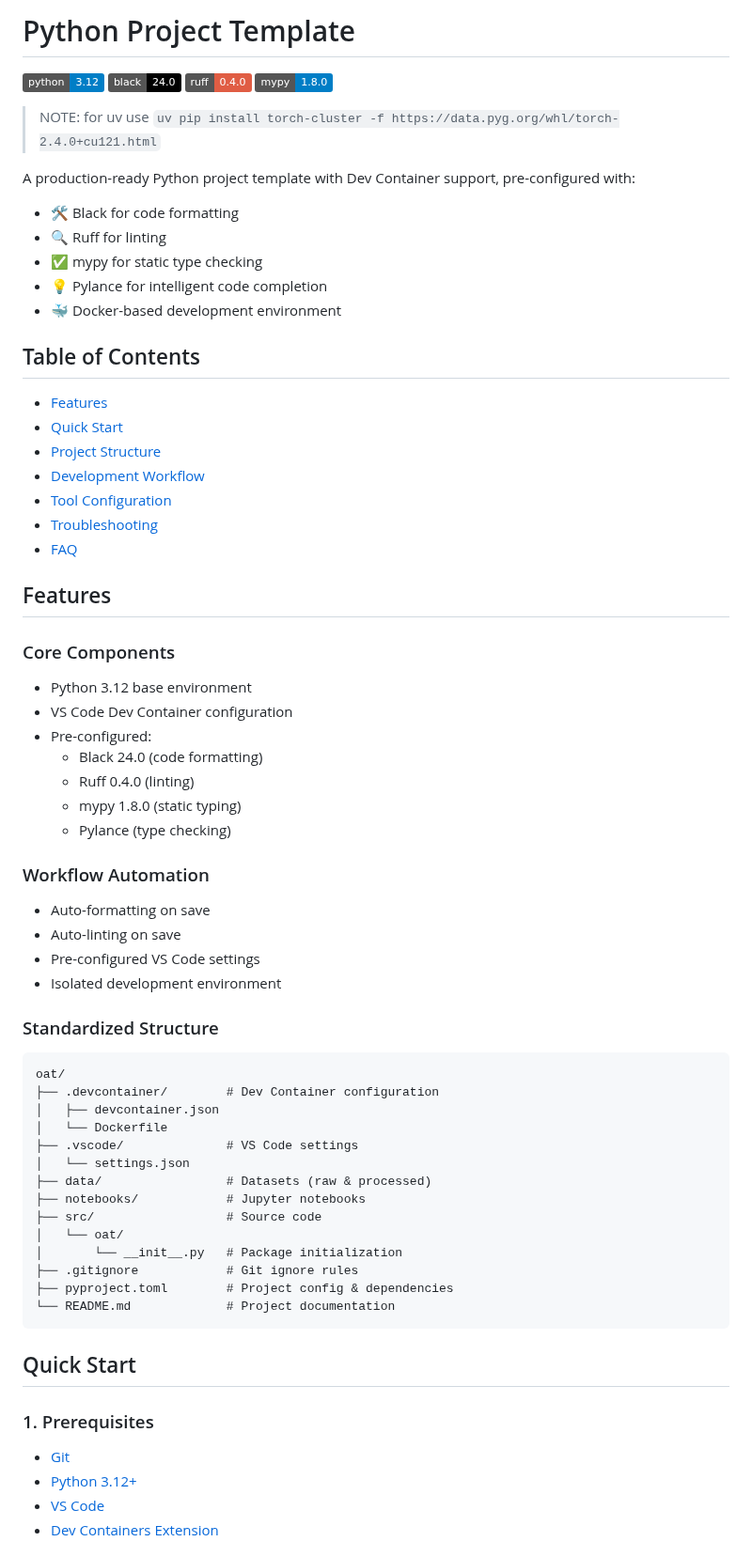
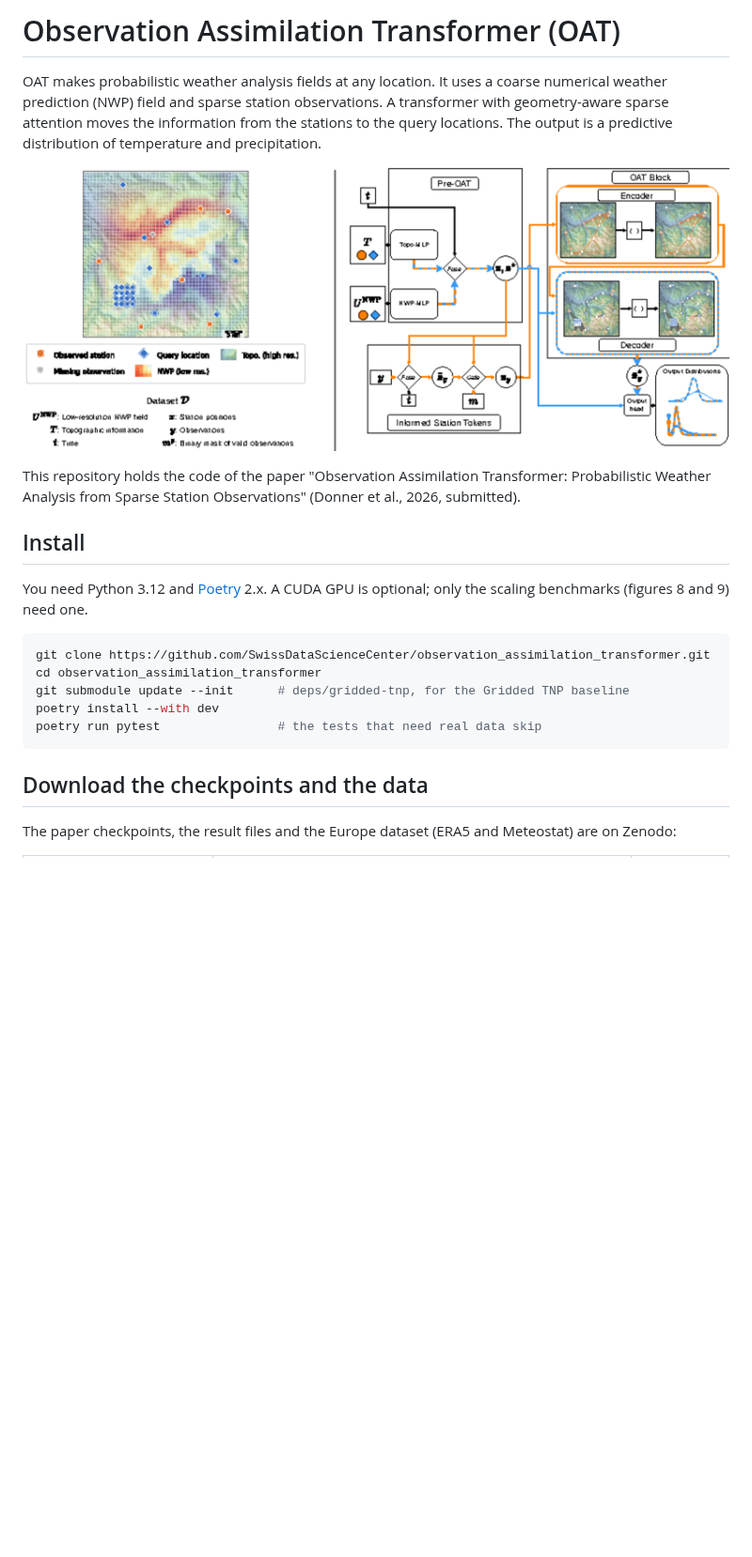
Before and after one commit to SwissDataScienceCenter/observation_assimilation_transformer, a Markdown page: README.md, the part around one of its changes. Shown at 94% size. Drawn GitHub-style; pictures changed too: docs/oat_scheme.png (added); badges without logos; blank space fills up the shorter version.

Commit message:
docs: add the README, the reproduction guide and the citation files

````diff
--- a/README.md
+++ b/README.md
@@ -1,69 +1,24 @@
-# Python Project Template
+# Observation Assimilation Transformer (OAT)
 
-![Python Version](https://img.shields.io/badge/python-3.12-blue)
-![Black](https://img.shields.io/badge/black-24.0-000000)
-![Ruff](https://img.shields.io/badge/ruff-0.4.0-red)
-![mypy](https://img.shields.io/badge/mypy-1.8.0-blue)
+OAT makes probabilistic weather analysis fields at any location. It uses a coarse numerical weather prediction (NWP) field and sparse station observations. A transformer with geometry-aware sparse attention moves the information from the stations to the query locations. The output is a predictive distribution of temperature and precipitation.
 
-> NOTE: for uv use `uv pip install torch-cluster -f https://data.pyg.org/whl/torch-2.4.0+cu121.html`
+![OAT scheme](docs/oat_scheme.png)
 
-A production-ready Python project template with Dev Container support, pre-configured with:
+This repository holds the code of the paper "Observation Assimilation Transformer: Probabilistic Weather Analysis from Sparse Station Observations" (Donner et al., 2026, submitted).
 
-- 🛠️ Black for code formatting
-- 🔍 Ruff for linting
-- ✅ mypy for static type checking
-- 💡 Pylance for intelligent code completion
-- 🐳 Docker-based development environment
+## Install
 
-## Table of Contents
-- [Features](#features)
-- [Quick Start](#quick-start)
-- [Project Structure](#project-structure)
-- [Development Workflow](#development-workflow)
-- [Tool Configuration](#tool-configuration)
-- [Troubleshooting](#troubleshooting)
-- [FAQ](#faq)
+You need Python 3.12 and [Poetry](https://python-poetry.org/) 2.x. A CUDA GPU is optional; only the scaling benchmarks (figures 8 and 9) need one.
 
-## Features
-
-### Core Components
-- Python 3.12 base environment
-- VS Code Dev Container configuration
-- Pre-configured:
-  - Black 24.0 (code formatting)
-  - Ruff 0.4.0 (linting)
-  - mypy 1.8.0 (static typing)
-  - Pylance (type checking)
-
-### Workflow Automation
-- Auto-formatting on save
-- Auto-linting on save
-- Pre-configured VS Code settings
-- Isolated development environment
-
-### Standardized Structure
-```
-oat/
-├── .devcontainer/        # Dev Container configuration
-│   ├── devcontainer.json
-│   └── Dockerfile
-├── .vscode/              # VS Code settings
-│   └── settings.json
-├── data/                 # Datasets (raw & processed)
-├── notebooks/            # Jupyter notebooks
-├── src/                  # Source code
-│   └── oat/
-│       └── __init__.py   # Package initialization
-├── .gitignore            # Git ignore rules
-├── pyproject.toml        # Project config & dependencies
-└── README.md             # Project documentation
+```bash
+git clone https://github.com/SwissDataScienceCenter/observation_assimilation_transformer.git
+cd observation_assimilation_transformer
+git submodule update --init      # deps/gridded-tnp, for the Gridded TNP baseline
+poetry install --with dev
+poetry run pytest                # the tests that need real data skip
 ```
 
-## Quick Start
+## Download the checkpoints and the data
 
-### 1. Prerequisites
-- [Git](https://git-scm.com/)
-- [Python 3.12+](https://python.org)
-- [VS Code](https://code.visualstudio.com/)
-- [Dev Containers Extension](https://marketplace.visualstudio.com/items?itemName=ms-vscode-remote.remote-containers)
+The paper checkpoints, the result files and the Europe dataset (ERA5 and Meteostat) are on Zenodo:
 
````
Also changed, not shown: other parts of README.md (+40 -132 lines), REPRODUCE.md (added, +30 -0 lines), 3 other files.
